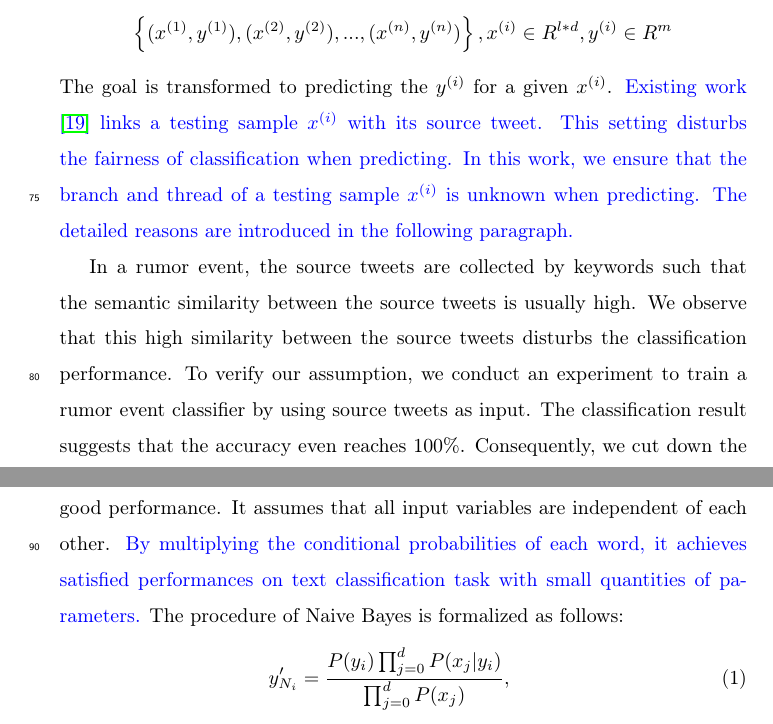
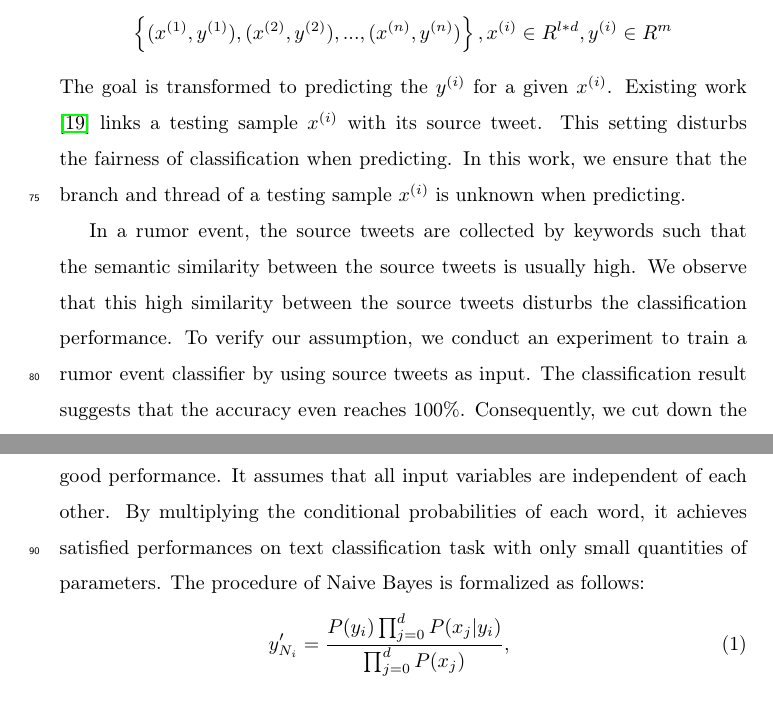
Before and after one commit to ViTsing/MultiTaskRumorClassifier, a LaTeX paper (manuscript/MTRC.tex, which reads manuscript/sections/preliminary.tex): two parts of pages 5 and 6 of 21, joined at a grey line, cut so that both start at the same text. Compiled offline with pdfLaTeX.

Commit message:
Update preliminary.tex

```diff
--- a/manuscript/sections/preliminary.tex
+++ b/manuscript/sections/preliminary.tex
@@ -63,7 +63,7 @@ We use two benchmark datasets PHEME \cite{DBLP:conf/coling/KochkinaLZ18} and Rum
 \label{sec:problem}
 Let $T = \left\{t_1, t_2, ..., t_n \right\}$ denote a set of tweets and each tweet is denoted as $t_n$. Let $C = \left\{c_1, c_2, ... , c_m \right\}$ denote a set of rumor events and $c_m$ denotes a particular rumor event. Each tweet is assigned to only one rumor event. For each given tweet $t_n$, the goal of rumor tracking is to find the most relevant rumor event. In this work, we transform the binary rumor tracking problem (relevant/irrelevant) into an m-way classification problem.
 
-We conduct a preprocessing procedure to embed the $T$ and $C$ into vectors. In preprocessing, a tweet $t_n \in T $ is padded to a fixed length $l$. Then, each word in the $l$-length tweet $t_n$ is embedded to a d-dimensional vector so that $t_n$ is transformed to a tensor $x^{(i)} \in R^{l*d}$. Also, we embed each event $c_m \in C$ to a one-hot vector $y^{(i)} \in R^m$. By preprocessing, the dataset is transformed into: $$\left\{ (x^{(1)}, y^{(1)}), (x^{(2)}, y^{(2)}),..., (x^{(n)}, y^{(n)}) \right\}, x^{(i)} \in R^{l*d}, y^{(i)} \in R^m $$ The goal is transformed to predicting the $y^{(i)}$ for a given $x^{(i)}$. \textcolor{blue}{Existing work \cite{DBLP:conf/www/ChengNB20} links a testing sample $x^{(i)}$ with its source tweet. This setting disturbs the fairness of classification when predicting. In this work, we ensure that the branch and thread of a testing sample $x^{(i)}$ is unknown when predicting. The detailed reasons are introduced in the following paragraph.}
+We conduct a preprocessing procedure to embed the $T$ and $C$ into vectors. In preprocessing, a tweet $t_n \in T $ is padded to a fixed length $l$. Then, each word in the $l$-length tweet $t_n$ is embedded to a d-dimensional vector so that $t_n$ is transformed to a tensor $x^{(i)} \in R^{l*d}$. Also, we embed each event $c_m \in C$ to a one-hot vector $y^{(i)} \in R^m$. By preprocessing, the dataset is transformed into: $$\left\{ (x^{(1)}, y^{(1)}), (x^{(2)}, y^{(2)}),..., (x^{(n)}, y^{(n)}) \right\}, x^{(i)} \in R^{l*d}, y^{(i)} \in R^m $$ The goal is transformed to predicting the $y^{(i)}$ for a given $x^{(i)}$. Existing work \cite{DBLP:conf/www/ChengNB20} links a testing sample $x^{(i)}$ with its source tweet. This setting disturbs the fairness of classification when predicting. In this work, we ensure that the branch and thread of a testing sample $x^{(i)}$ is unknown when predicting.
 
 In a rumor event, the source tweets are collected by keywords such that the semantic similarity between the source tweets is usually high. We observe that this high similarity between the source tweets disturbs the classification performance. To verify our assumption, we conduct an experiment to train a rumor event classifier by using source tweets as input. The classification result suggests that the accuracy even reaches 100\%. Consequently, we cut down the link between tweet and its source, and then process each tweet independently to obtain a convincing result.
 
@@ -72,7 +72,7 @@ In a rumor event, the source tweets are collected by keywords such that the sema
 In this section, we proceed to introduce some basic text classification models.
 
 \subsubsection{Non-Deep Learning based Models}
-\textbf{Naive Bayes} \cite{DBLP:journals/ml/DomingosP97} is widely adopted for short text classification which shows good performance. It assumes that all input variables are independent of each other. \textcolor{blue}{By multiplying the conditional probabilities of each word, it achieves satisfied performances on text classification task with small quantities of parameters.} The procedure of Naive Bayes is formalized as follows:
+\textbf{Naive Bayes} \cite{DBLP:journals/ml/DomingosP97} is widely adopted for short text classification which shows good performance. It assumes that all input variables are independent of each other. By multiplying the conditional probabilities of each word, it achieves satisfied performances on text classification task with only small quantities of parameters. The procedure of Naive Bayes is formalized as follows:
 \begin{align}\label{eq:nb}
 y_{N_{i}}' &= \frac{P(y_i)\prod_{j = 0}^d P(x_j|y_i)}{\prod_{j = 0}^d P(x_j)},\\
 y_N' &= concat(y_{N_{1}}',y_{N_{2}}',..., y_{N_{i}}'),
```
